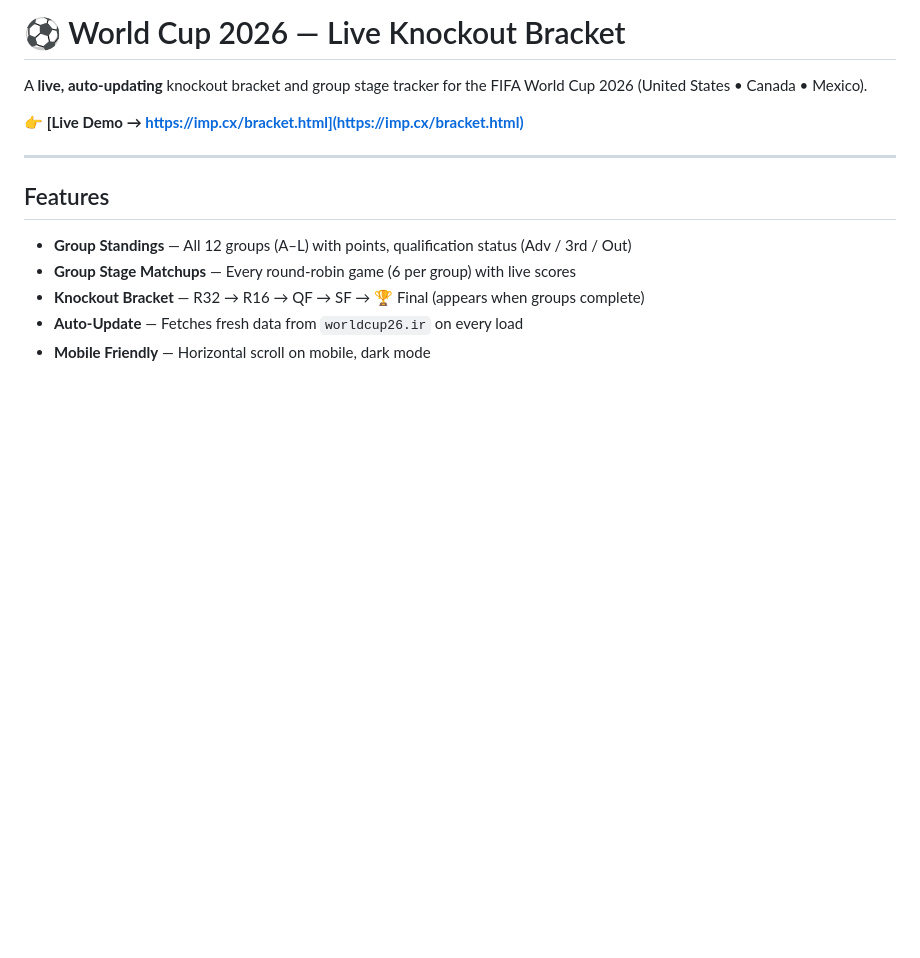
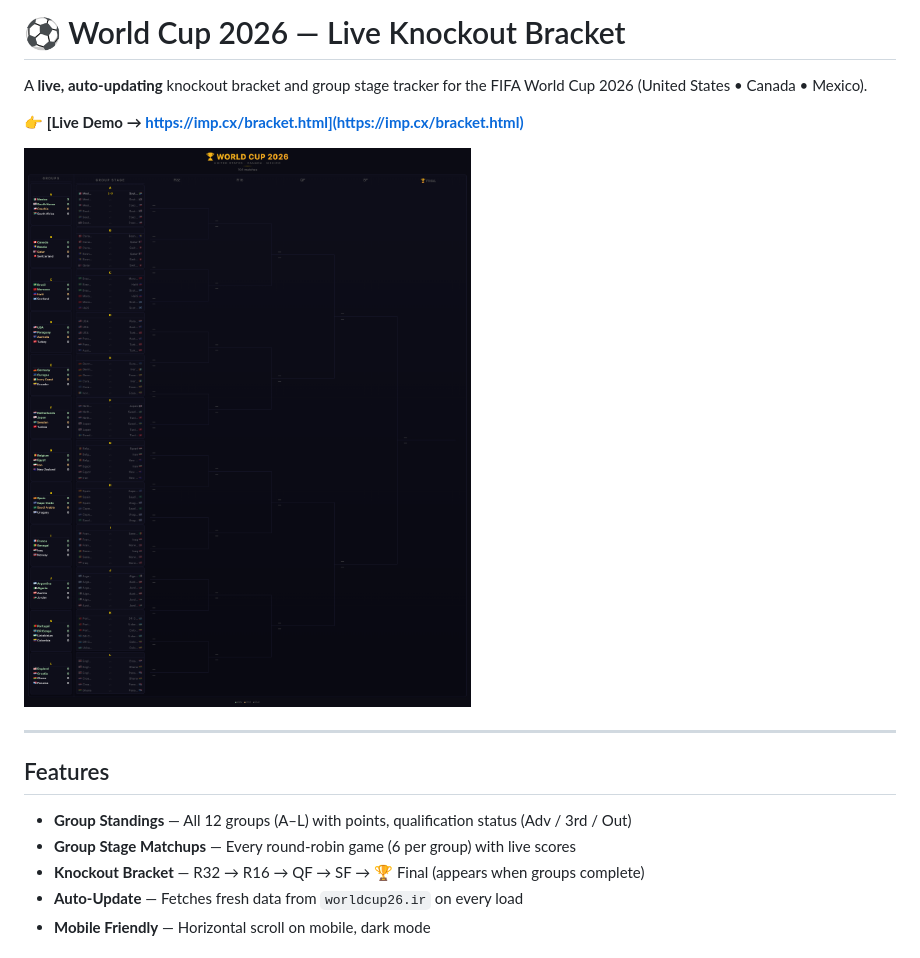
Before and after one commit to LIONBABYCRYPTO/worldcup-2026-bracket, a Markdown page: README.md, the part around the change. Drawn GitHub-style; pictures changed too: screenshot.png (added); blank space fills up the shorter version.

Commit message:
add screenshot to README

```diff
--- a/README.md
+++ b/README.md
@@ -3,6 +3,8 @@
 A **live, auto-updating** knockout bracket and group stage tracker for the FIFA World Cup 2026 (United States • Canada • Mexico).
 
 👉 **[Live Demo → https://imp.cx/bracket.html](https://imp.cx/bracket.html)**
+
+![World Cup 2026 Bracket](screenshot.png)
 
 ---
 
```
